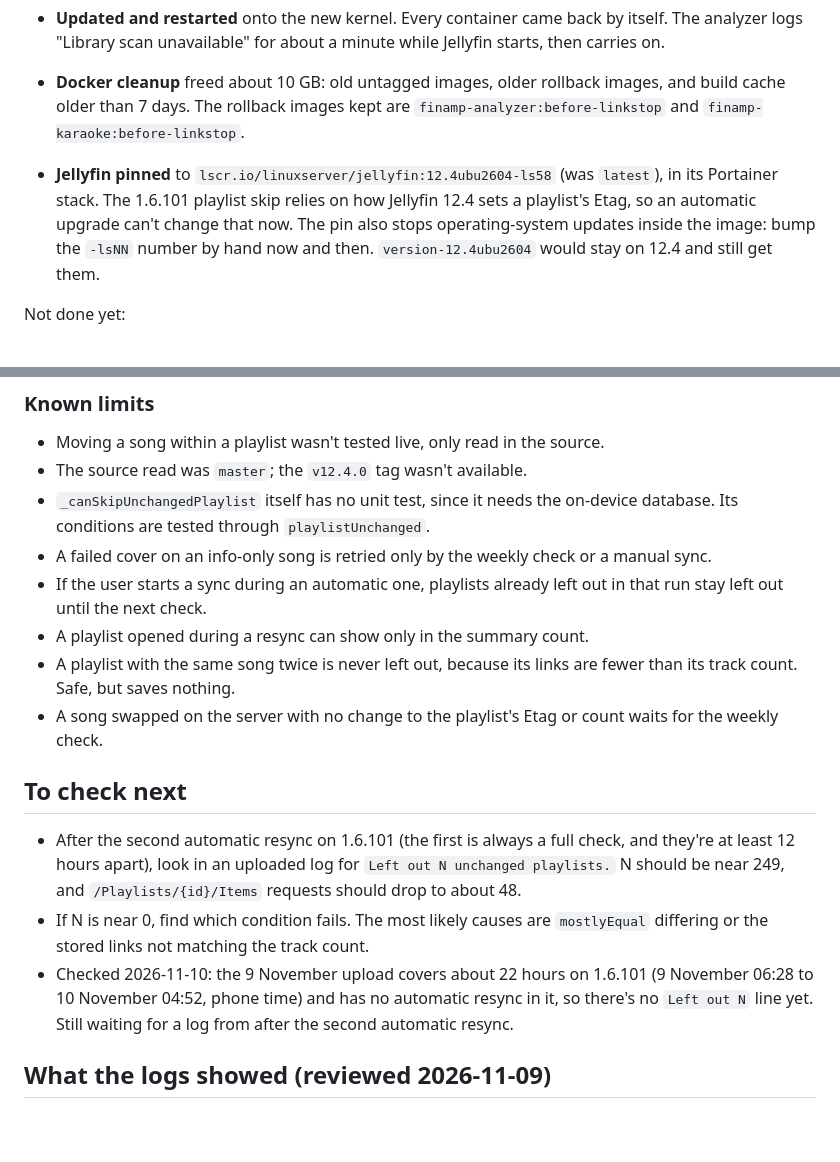
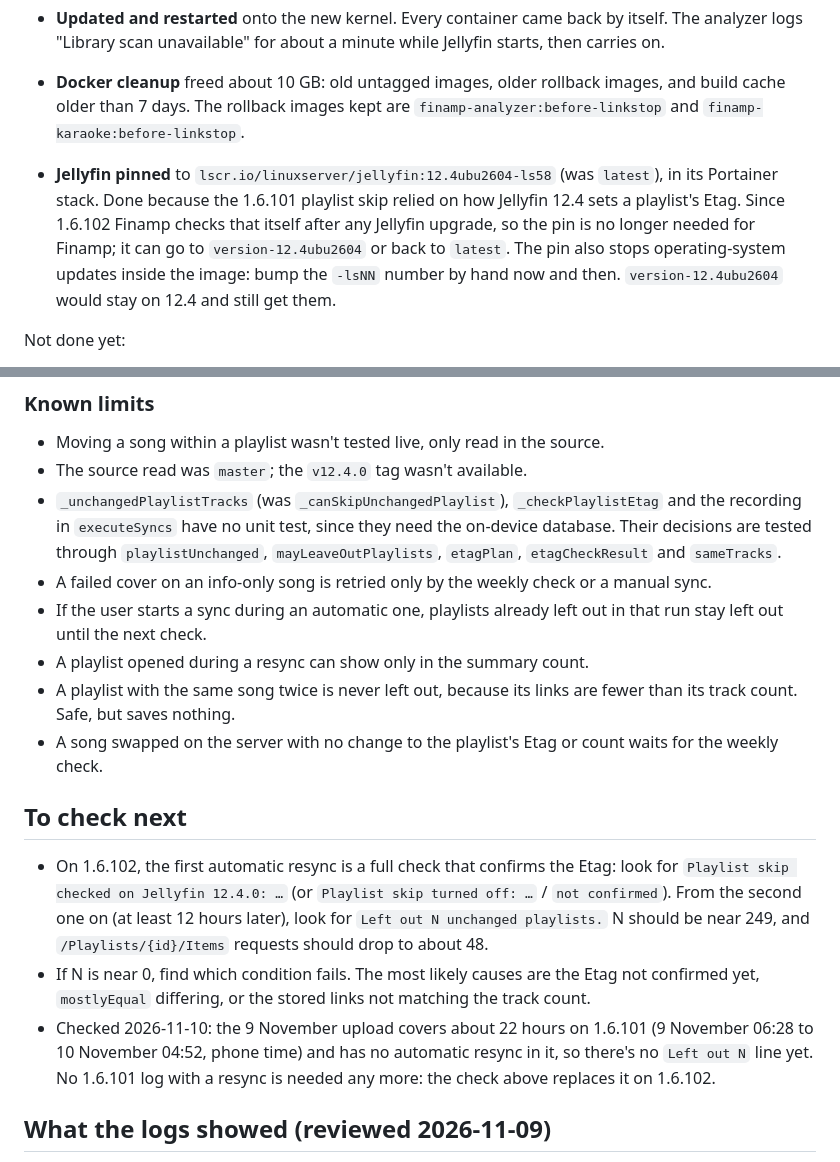
Before and after one commit to baslawson/finamp, a Markdown page: docs/STATUS.md, 2 parts joined by grey strips. Drawn GitHub-style; blank space fills up the shorter version.

Commit message:
Status: bring the older notes in line with 1.6.102
Co-Authored-By: Claude Opus 5.5 <noreply@anthropic.com>
Claude-Session: https://claude.ai/code/session_01DLrVx5WoWgiLZsJsLPEbL1

```diff
--- a/docs/STATUS.md
+++ b/docs/STATUS.md
@@ -29,7 +29,7 @@ Working notes for this fork. This repository is public: no server addresses, acc
 - **Updated and restarted** onto the new kernel. Every container came back by itself. The analyzer logs "Library scan unavailable" for about a minute while Jellyfin starts, then carries on.
 - **Docker cleanup** freed about 10 GB: old untagged images, older rollback images, and build cache older than 7 days. The rollback images kept are `finamp-analyzer:before-linkstop` and `finamp-karaoke:before-linkstop`.
 
-- **Jellyfin pinned** to `lscr.io/linuxserver/jellyfin:12.4ubu2604-ls58` (was `latest`), in its Portainer stack. The 1.6.101 playlist skip relies on how Jellyfin 12.4 sets a playlist's Etag, so an automatic upgrade can't change that now. The pin also stops operating-system updates inside the image: bump the `-lsNN` number by hand now and then. `version-12.4ubu2604` would stay on 12.4 and still get them.
+- **Jellyfin pinned** to `lscr.io/linuxserver/jellyfin:12.4ubu2604-ls58` (was `latest`), in its Portainer stack. Done because the 1.6.101 playlist skip relied on how Jellyfin 12.4 sets a playlist's Etag. Since 1.6.102 Finamp checks that itself after any Jellyfin upgrade, so the pin is no longer needed for Finamp; it can go to `version-12.4ubu2604` or back to `latest`. The pin also stops operating-system updates inside the image: bump the `-lsNN` number by hand now and then. `version-12.4ubu2604` would stay on 12.4 and still get them.
 
 Not done yet:
 
@@ -83,7 +83,7 @@ Reviews: Codex and an independent agent reviewed it and rechecked the fixes. All
 
 - Moving a song within a playlist wasn't tested live, only read in the source.
 - The source read was `master`; the `v12.4.0` tag wasn't available.
-- `_canSkipUnchangedPlaylist` itself has no unit test, since it needs the on-device database. Its conditions are tested through `playlistUnchanged`.
+- `_unchangedPlaylistTracks` (was `_canSkipUnchangedPlaylist`), `_checkPlaylistEtag` and the recording in `executeSyncs` have no unit test, since they need the on-device database. Their decisions are tested through `playlistUnchanged`, `mayLeaveOutPlaylists`, `etagPlan`, `etagCheckResult` and `sameTracks`.
 - A failed cover on an info-only song is retried only by the weekly check or a manual sync.
 - If the user starts a sync during an automatic one, playlists already left out in that run stay left out until the next check.
 - A playlist opened during a resync can show only in the summary count.
@@ -92,9 +92,9 @@ Reviews: Codex and an independent agent reviewed it and rechecked the fixes. All
 
 ## To check next
 
-- After the second automatic resync on 1.6.101 (the first is always a full check, and they're at least 12 hours apart), look in an uploaded log for `Left out N unchanged playlists.` N should be near 249, and `/Playlists/{id}/Items` requests should drop to about 48.
-- If N is near 0, find which condition fails. The most likely causes are `mostlyEqual` differing or the stored links not matching the track count.
-- Checked 2026-11-10: the 9 November upload covers about 22 hours on 1.6.101 (9 November 06:28 to 10 November 04:52, phone time) and has no automatic resync in it, so there's no `Left out N` line yet. Still waiting for a log from after the second automatic resync.
+- On 1.6.102, the first automatic resync is a full check that confirms the Etag: look for `Playlist skip checked on Jellyfin 12.4.0: …` (or `Playlist skip turned off: …` / `not confirmed`). From the second one on (at least 12 hours later), look for `Left out N unchanged playlists.` N should be near 249, and `/Playlists/{id}/Items` requests should drop to about 48.
+- If N is near 0, find which condition fails. The most likely causes are the Etag not confirmed yet, `mostlyEqual` differing, or the stored links not matching the track count.
+- Checked 2026-11-10: the 9 November upload covers about 22 hours on 1.6.101 (9 November 06:28 to 10 November 04:52, phone time) and has no automatic resync in it, so there's no `Left out N` line yet. No 1.6.101 log with a resync is needed any more: the check above replaces it on 1.6.102.
 
 ## What the logs showed (reviewed 2026-11-09)
 
```
